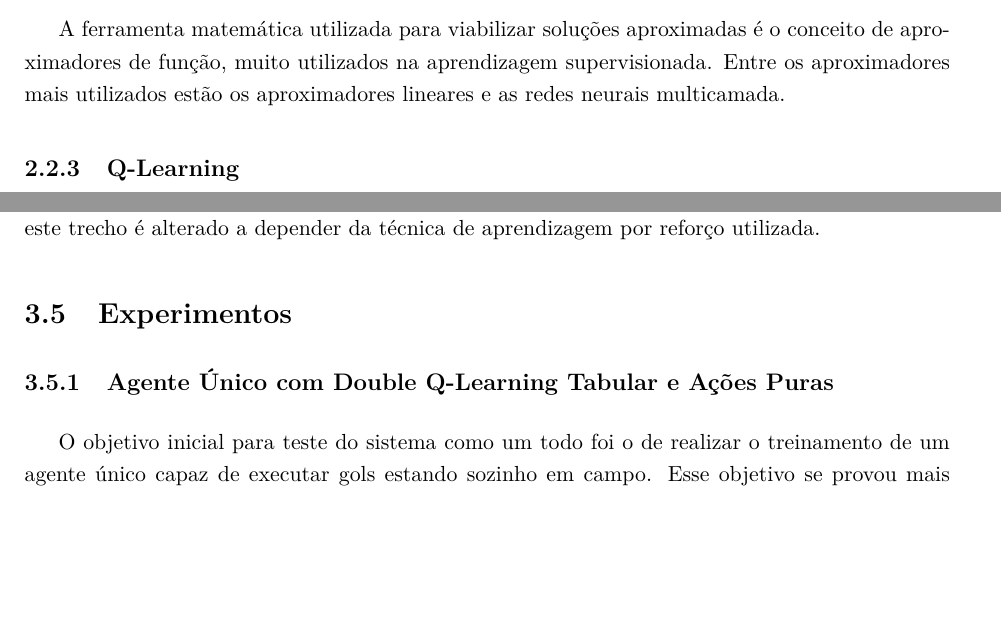
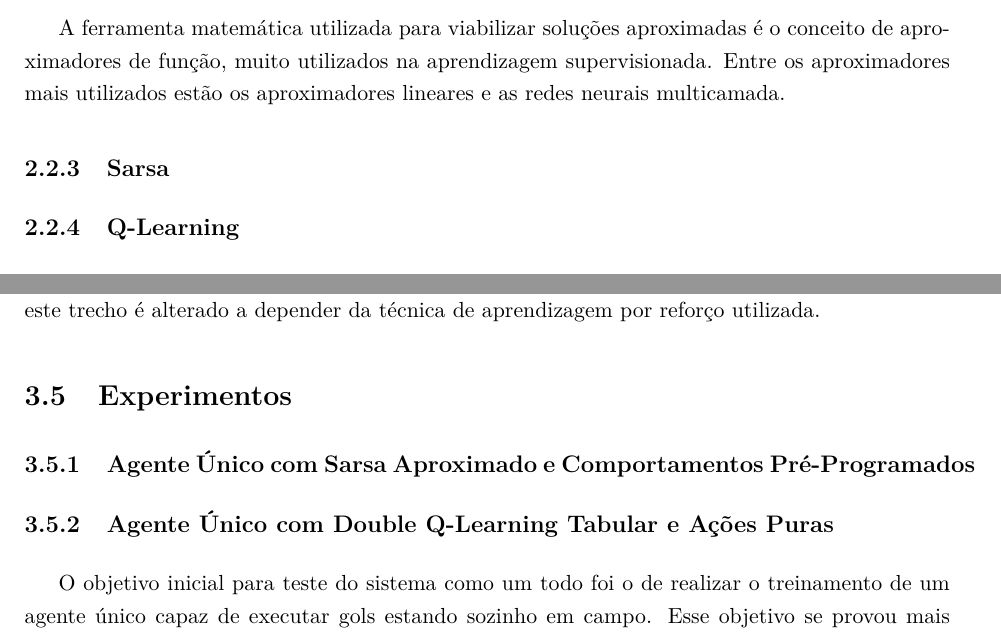
Before and after one commit to rcssggb/tg2-report, a LaTeX thesis (relatorio.tex, which reads cap_Desenvolvimento.tex, cap_Fundamentos.tex): two parts of pages 16 and 24 of 32, joined at a grey line, cut so that both start at the same text, the shorter picture padded with empty space. Compiled offline with pdfLaTeX.

Commit message:
Add some TODOs

```diff
--- a/cap_Desenvolvimento.tex
+++ b/cap_Desenvolvimento.tex
@@ -208,11 +208,16 @@ O laço interno é onde efetivamente os algoritmos de treinamento são implement
 
 % TODO
 % listar experimentos que serão apresentados a seguir
+% sarsa aproximado behaviors
 % double q tabular
 % double q tabular behaviors
 
+\subsection{Agente Único com Sarsa Aproximado e Comportamentos Pré-Programados}
+% TODO
+
+
 \subsection{Agente Único com Double Q-Learning Tabular e Ações Puras}
-
+% TODO mudar ordem para Sarsa -> Behaviors -> End-to-End
 % Inicialmente, deseja-se realizar o treinamento de um agente único que, com as informações de seus sensores, consiga com sucesso levar a bola ao gol. Essa proposta tem como objetivo fundamentar os conhecimentos e validar a base de código para a realização de um treinamento de um time de múltiplos agentes em um estágio posterior.
 
 % O desenvolvimento de um agente único, inicialmente, permite adquirir o entendimento necessário para a definição do vetor de estados e ajuste das técnicas de treinamento. Além disso, busca-se uma maior agilidade na substituição e teste na estrutura do vetor de estados e no algoritmo de treinamento, uma vez que o custo computacional deste cenário é consideravelmente menor que o custo do treinamento de um time completo.
--- a/cap_Fundamentos.tex
+++ b/cap_Fundamentos.tex
@@ -93,6 +93,10 @@ Infelizmente em diversas aplicações a quantidade de estados possíveis é gran
 
 A ferramenta matemática utilizada para viabilizar soluções aproximadas é o conceito de aproximadores de função, muito utilizados na aprendizagem supervisionada. Entre os aproximadores mais utilizados estão os aproximadores lineares e as redes neurais multicamada.
 
+\subsection{Sarsa}
+% TODO
+
+
 \subsection{Q-Learning}
 
 Um dos algoritmos mais populares no campo da aprendizagem por reforço é o Q-Learning. Trata-se de um método off-policy que aproxima diretamente a função $q_*$ independente da política que estiver sendo adotada pelo agente durante o treinamento.
```
Also changed, not shown: relatorio.pdf.
